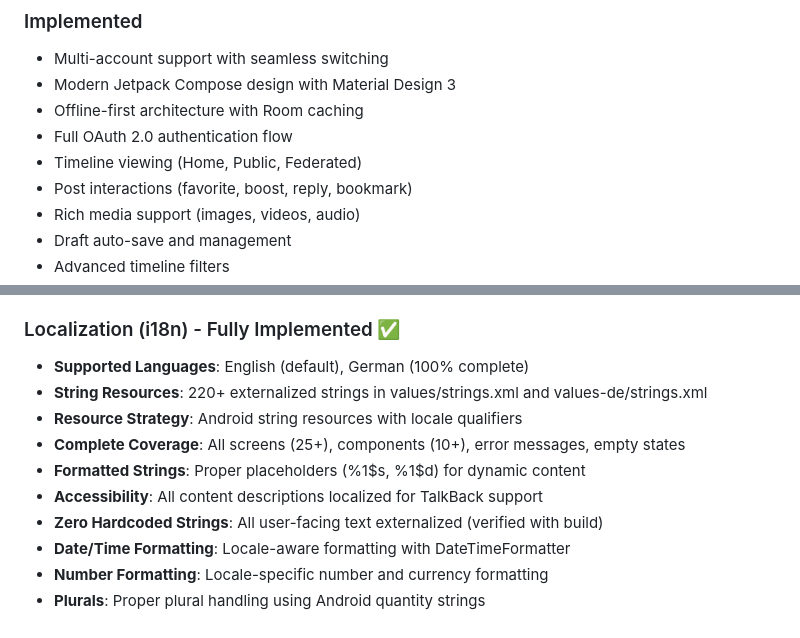
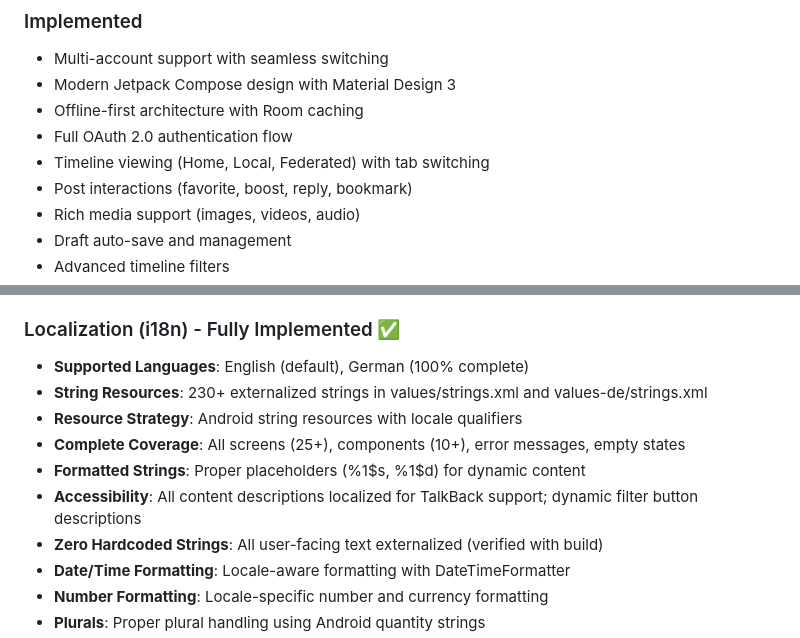
Before and after one commit to pfitzer/Tootsie, a Markdown page: CLAUDE.md, 2 parts joined by grey strips. Rendered like a GitHub page.

```diff
--- a/CLAUDE.md
+++ b/CLAUDE.md
@@ -361,7 +372,7 @@ Phase 5 - Final Polish & Enhancements:
 - Modern Jetpack Compose design with Material Design 3
 - Offline-first architecture with Room caching
 - Full OAuth 2.0 authentication flow
-- Timeline viewing (Home, Public, Federated)
+- Timeline viewing (Home, Local, Federated) with tab switching
 - Post interactions (favorite, boost, reply, bookmark)
 - Rich media support (images, videos, audio)
 - Draft auto-save and management
@@ -686,11 +697,11 @@ Users can customize channel behavior in Android system settings (sound, vibratio
 
 ### Localization (i18n) - Fully Implemented ✅
 - **Supported Languages**: English (default), German (100% complete)
-- **String Resources**: 220+ externalized strings in values/strings.xml and values-de/strings.xml
+- **String Resources**: 230+ externalized strings in values/strings.xml and values-de/strings.xml
 - **Resource Strategy**: Android string resources with locale qualifiers
 - **Complete Coverage**: All screens (25+), components (10+), error messages, empty states
 - **Formatted Strings**: Proper placeholders (%1$s, %1$d) for dynamic content
-- **Accessibility**: All content descriptions localized for TalkBack support
+- **Accessibility**: All content descriptions localized for TalkBack support; dynamic filter button descriptions
 - **Zero Hardcoded Strings**: All user-facing text externalized (verified with build)
 - **Date/Time Formatting**: Locale-aware formatting with DateTimeFormatter
 - **Number Formatting**: Locale-specific number and currency formatting
```
Also changed, not shown: other parts of CLAUDE.md (+17 -3 lines).
